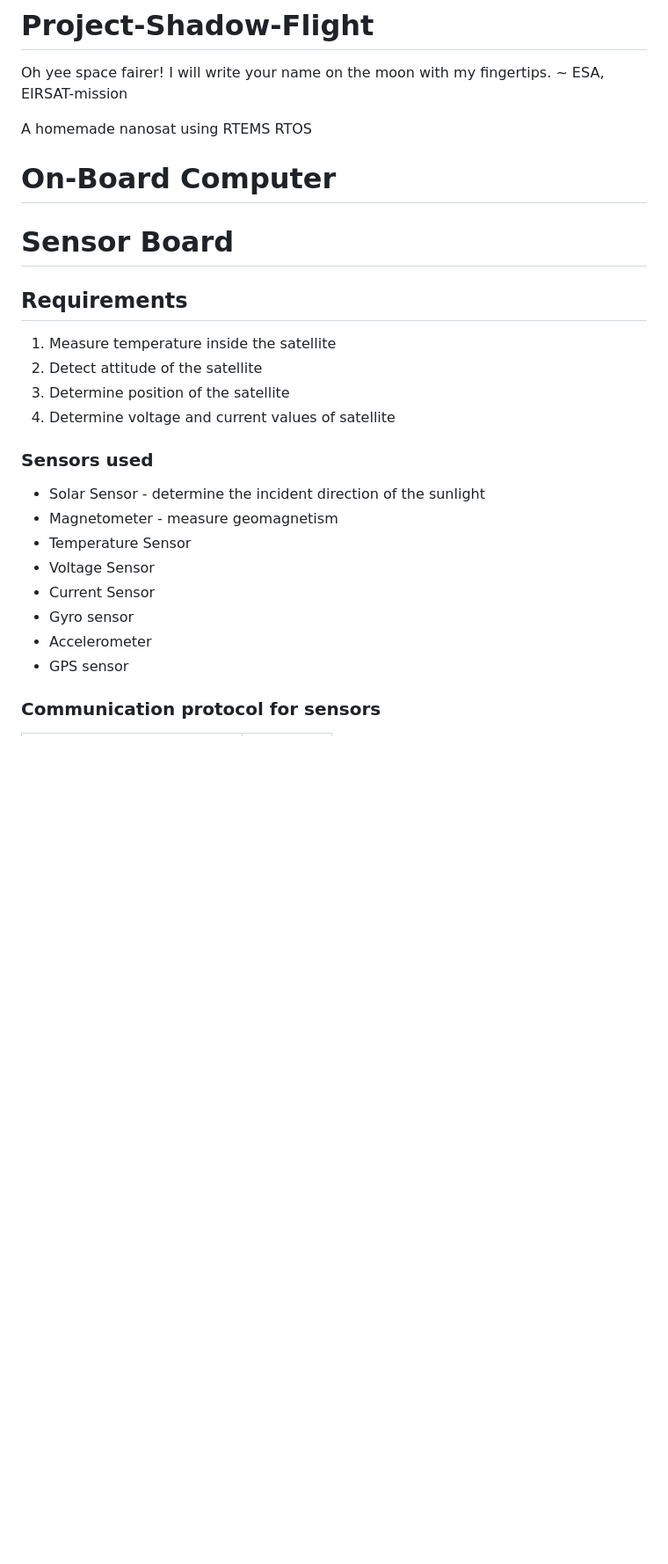
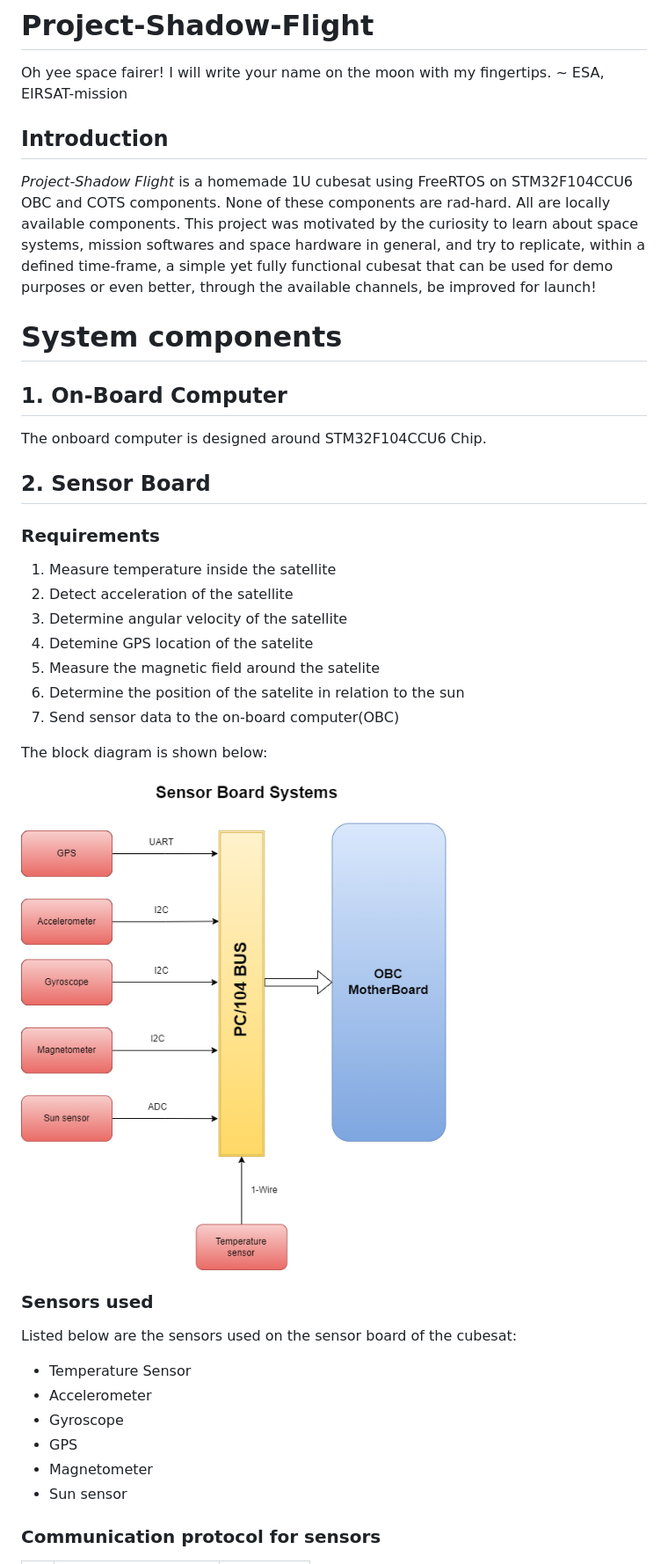
Before and after one commit to bytecod3/Project-Shadow-Flight, a Markdown page: README.md, the part around the change printed below. Shown: that part at 88% size. Rendered like a GitHub page; pictures changed too: user-docs/images/sensor-board.png (added); blank space fills up the shorter version.

```diff
--- a/README.md
+++ b/README.md
@@ -3,25 +3,34 @@ Oh yee space fairer!
 I will write your name on the moon with my fingertips.
 ~ ESA, EIRSAT-mission
 
-A homemade nanosat using RTEMS RTOS
+## Introduction
+*Project-Shadow Flight* is a homemade 1U cubesat using FreeRTOS on STM32F104CCU6 OBC and COTS components. None of these components are rad-hard. All are locally available components. This project was motivated by the curiosity to learn about space systems, mission softwares and space hardware in general, and try to replicate, within a defined time-frame,  a simple yet fully functional cubesat that can be used for demo purposes or even better, through the available channels, be improved for launch!
 
-# On-Board Computer
+# System components
+## 1. On-Board Computer
+The onboard computer is designed around STM32F104CCU6 Chip.
 
-# Sensor Board
-## Requirements
+## 2. Sensor Board
+### Requirements
 1. Measure temperature inside the satellite
-2. Detect attitude of the satellite
-3. Determine position of the satellite
-4. Determine voltage and current values of satellite
+2. Detect acceleration of the satellite
+3. Determine angular velocity of the satellite
+4. Detemine GPS location of the satelite
+5. Measure the magnetic field around the satelite
+6. Determine the position of the satelite in relation to the sun
+7. Send sensor data to the on-board computer(OBC)
+
+The block diagram is shown below:
+
+![](./user-docs/images/sensor-board.png)
 
 ### Sensors used
-- Solar Sensor - determine the incident direction of the sunlight
-- Magnetometer - measure geomagnetism
+Listed below are the sensors used on the sensor board of the cubesat:
 - Temperature Sensor
-- Voltage Sensor
-- Current Sensor
-- Gyro sensor
 - Accelerometer
-- GPS sensor
+- Gyroscope
+- GPS
+- Magnetometer
+- Sun sensor
 
 ### Communication protocol for sensors
```
Also changed, not shown: other parts of README.md (+12 -11 lines), 5 other files.
